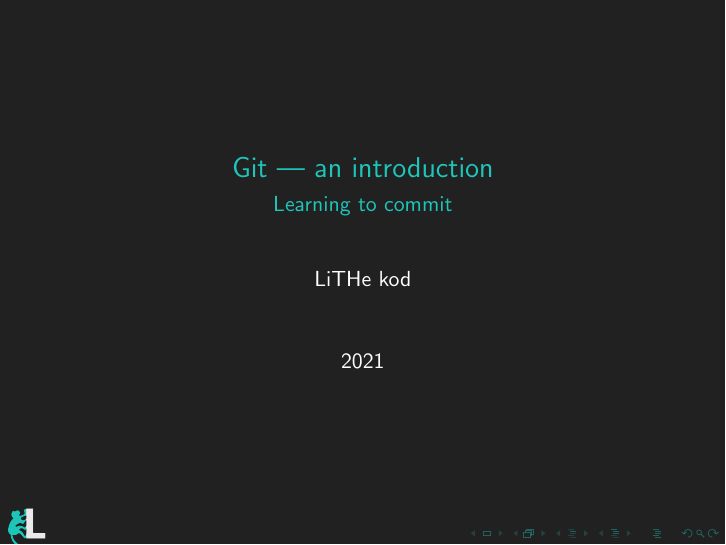
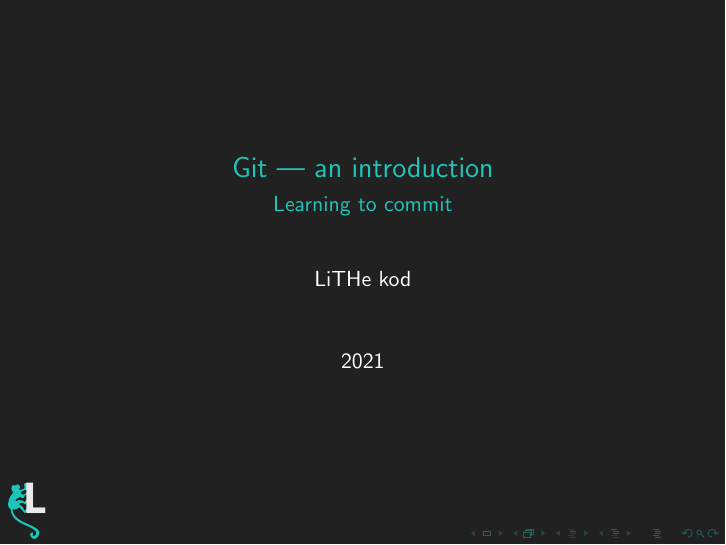
Before and after one commit to lithekod/git-in-git, LaTeX slides (presentation/main.tex): page 1 of 152. Compiled offline with pdfLaTeX.

Commit message:
move logo up

```diff
--- a/presentation/main.tex
+++ b/presentation/main.tex
@@ -27,7 +27,7 @@
 \author{LiTHe kod}
 \date{2021}
 
-\logo{\vspace{-5.0em}\includegraphics[width=.06\textwidth]{watermark.png}\hspace*{.93\paperwidth}}
+\logo{\vspace{-2.0em}\includegraphics[width=.06\textwidth]{watermark.png}\hspace*{.93\paperwidth}}
 
 \newcommand{\temporalgray}[2]{\temporal<#1>{\phantom{#2}}{#2}{\textcolor{gray}{#2}}}
 \newcommand{\keyword}[1]{\hspace{-1.0em}\textcolor{lkblue}{\textbf{#1}}\vspace{0.2em}} % yikes
```
